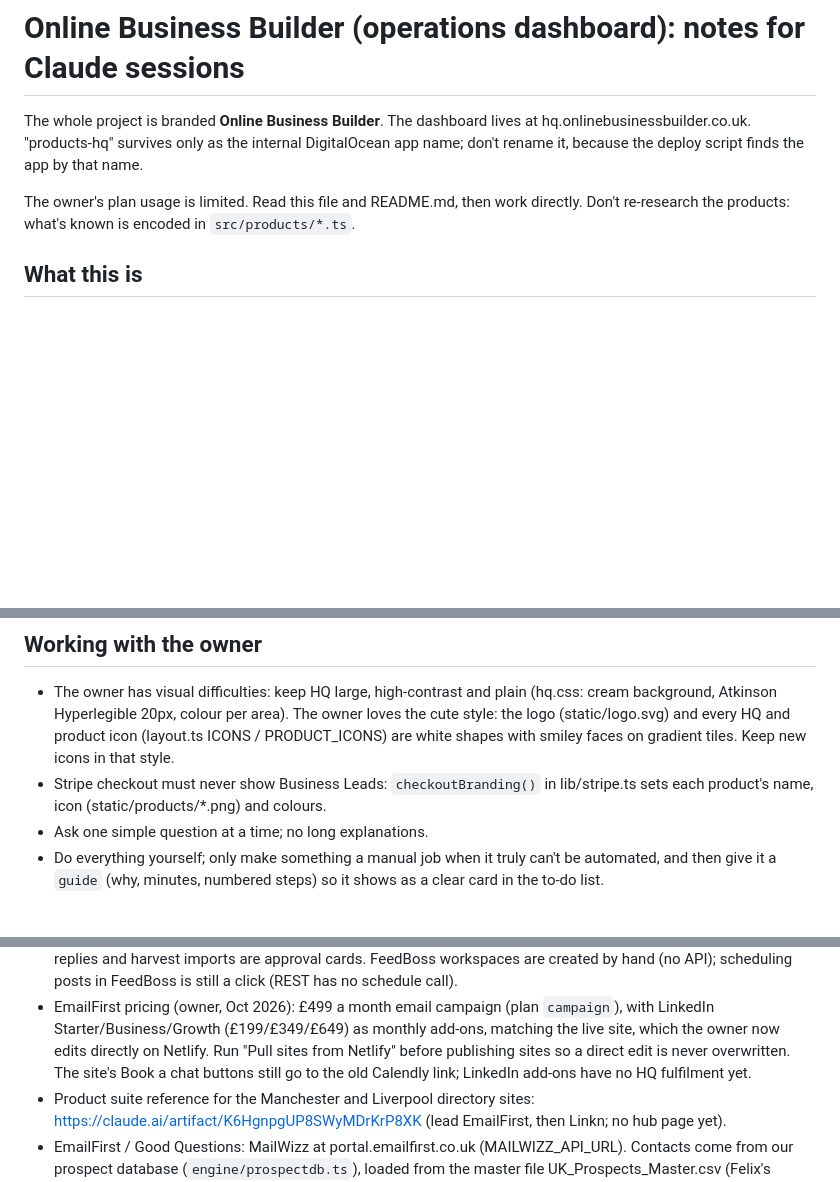
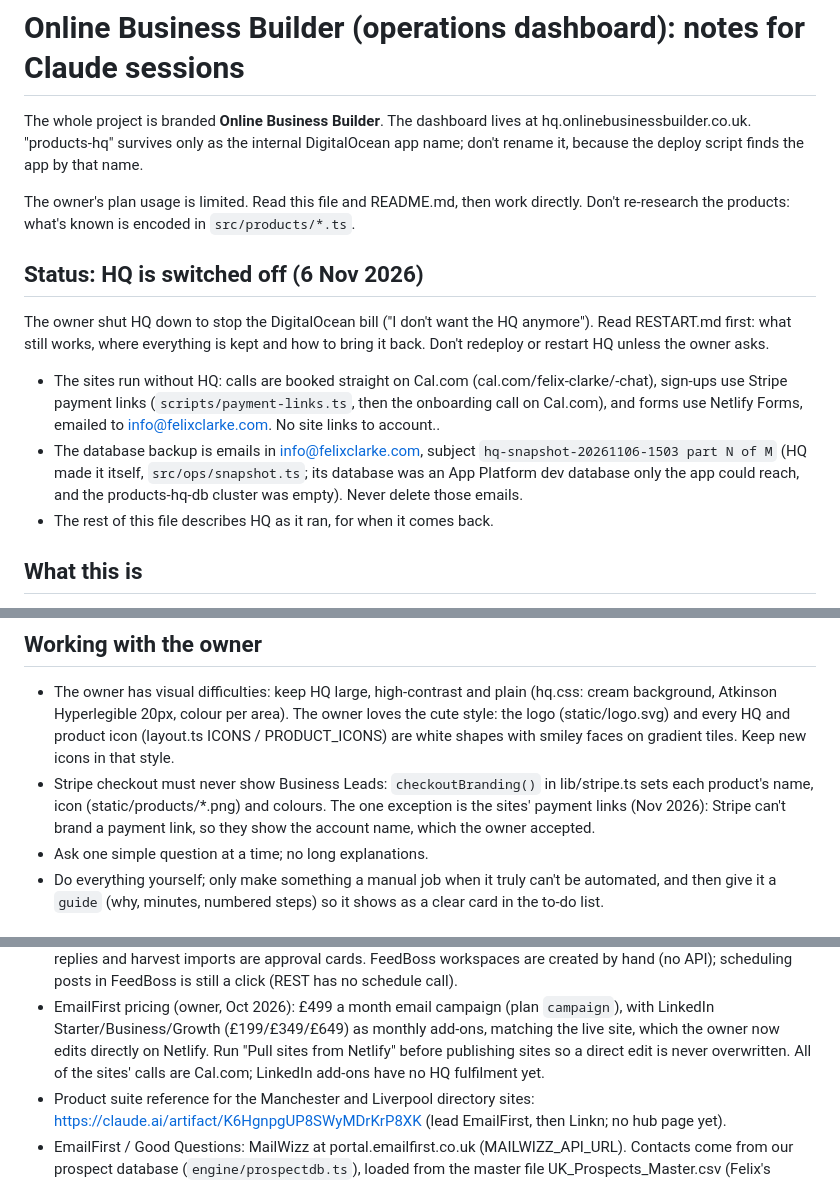
Before and after one commit to Business-Leads/products, a Markdown page: CLAUDE.md, 3 parts joined by grey strips. Rendered like a GitHub page; blank space fills up the shorter version.

```diff
--- a/CLAUDE.md
+++ b/CLAUDE.md
@@ -7,6 +7,20 @@ DigitalOcean app name; don't rename it, because the deploy script finds the app
 The owner's plan usage is limited. Read this file and README.md, then work
 directly. Don't re-research the products: what's known is encoded in
 `src/products/*.ts`.
+
+## Status: HQ is switched off (6 Nov 2026)
+The owner shut HQ down to stop the DigitalOcean bill ("I don't want the HQ
+anymore"). Read RESTART.md first: what still works, where everything is kept
+and how to bring it back. Don't redeploy or restart HQ unless the owner asks.
+- The sites run without HQ: calls are booked straight on Cal.com
+  (cal.com/felix-clarke/<product>-chat), sign-ups use Stripe payment links
+  (`scripts/payment-links.ts`, then the onboarding call on Cal.com), and forms
+  use Netlify Forms, emailed to info@felixclarke.com. No site links to account.<site>.
+- The database backup is emails in info@felixclarke.com, subject
+  `hq-snapshot-20261106-1503 part N of M` (HQ made it itself, `src/ops/snapshot.ts`;
+  its database was an App Platform dev database only the app could reach, and the
+  products-hq-db cluster was empty). Never delete those emails.
+- The rest of this file describes HQ as it ran, for when it comes back.
 
 ## What this is
 One Node 22 / TypeScript app (Fastify + Postgres, no frontend build) that
@@ -127,6 +141,8 @@ Known blockers:
   faces on gradient tiles. Keep new icons in that style.
 - Stripe checkout must never show Business Leads: `checkoutBranding()` in
   lib/stripe.ts sets each product's name, icon (static/products/*.png) and colours.
+  The one exception is the sites' payment links (Nov 2026): Stripe can't brand a
+  payment link, so they show the account name, which the owner accepted.
 - Ask one simple question at a time; no long explanations.
 - Do everything yourself; only make something a manual job when it truly
   can't be automated, and then give it a `guide` (why, minutes, numbered
@@ -191,9 +207,8 @@ Known blockers:
 - EmailFirst pricing (owner, Oct 2026): £499 a month email campaign (plan `campaign`), with
   LinkedIn Starter/Business/Growth (£199/£349/£649) as monthly add-ons, matching the
   live site, which the owner now edits directly on Netlify. Run "Pull sites from
-  Netlify" before publishing sites so a direct edit is never overwritten. The site's
-  Book a chat buttons still go to the old Calendly link; LinkedIn add-ons have no HQ
-  fulfilment yet.
+  Netlify" before publishing sites so a direct edit is never overwritten. All of the
+  sites' calls are Cal.com; LinkedIn add-ons have no HQ fulfilment yet.
 - Product suite reference for the Manchester and Liverpool directory sites:
   https://claude.ai/artifact/K6HgnpgUP8SWyMDrKrP8XK (lead EmailFirst, then Linkn; no hub page yet).
 - EmailFirst / Good Questions: MailWizz at portal.emailfirst.co.uk
```
Also changed, not shown: RESTART.md (added, +195 -0 lines).
